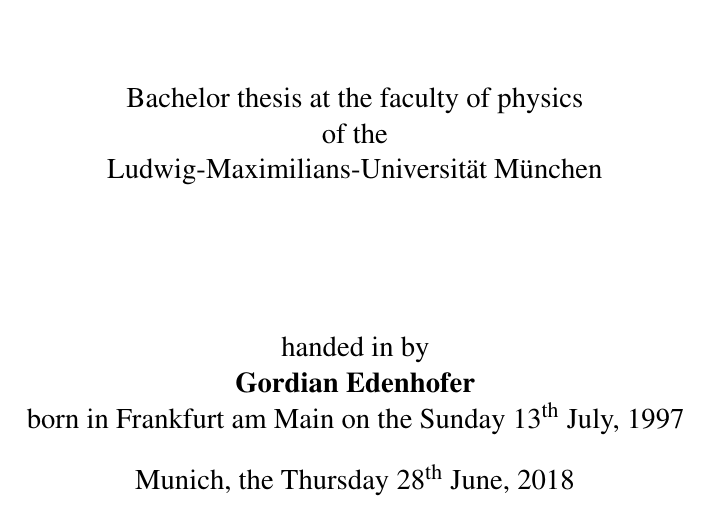
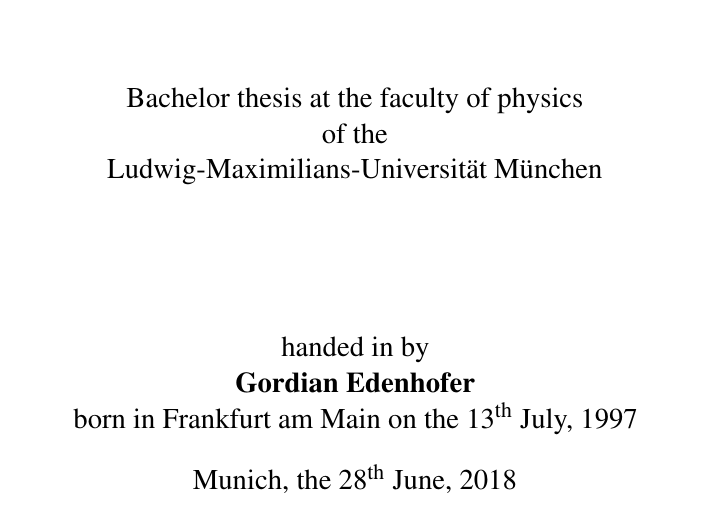
Before and after one commit to Edenhofer/PID-boost, a LaTeX thesis (doc/thesis/main.tex, which reads doc/thesis/cover.tex): part of page 3 of 20, cut so that both start at the same text. Compiled offline with pdfLaTeX.

Commit message:
thesis: Proper English date without day of week

```diff
--- a/doc/thesis/cover.tex
+++ b/doc/thesis/cover.tex
@@ -24,8 +24,8 @@
 		\hspace*{1cm}handed in by \\
 		{\bf
 		\hspace*{1cm}Gordian Edenhofer \\ }
-		\hspace*{1cm}born in Frankfurt am Main on the \dateenglish\formatdate{13}{07}{1997} \\ [0.5cm]
+		\hspace*{1cm}born in Frankfurt am Main on the \formatdate{13}{07}{1997} \\ [0.5cm]
 		%\hspace*{1cm}\today
-		\hspace*{1cm}Munich, the \dateenglish\formatdate{28}{06}{2018}
+		\hspace*{1cm}Munich, the \formatdate{28}{06}{2018}
 	\end{large}
 \end{center}
--- a/doc/thesis/main.tex
+++ b/doc/thesis/main.tex
@@ -1,5 +1,6 @@
 \documentclass[english,12pt,twoside,a4paper]{report}
-    \usepackage[ngerman,english]{babel,varioref}		% Language specification
+    \usepackage[ngerman,english]{babel}		% Language specification
+    \usepackage{varioref}       % Better references but possibly unstable
     \usepackage[utf8]{inputenc}
     \usepackage[T1]{fontenc}    % Required to output umlauts in a PDF
     \usepackage{pslatex}
@@ -28,8 +29,7 @@
 	\usepackage[style=numeric,backend=biber]{biblatex}
 	\usepackage[bookmarks]{hyperref}	% Clickable references
 
-    %\usepackage[ddmmyyyy]{datetime}
-	\usepackage{datetime}		% Flexible date specification
+	\usepackage[nodayofweek]{datetime}		% Flexible date specification
 	\newcommand{\leadingzero}[1]{\ifnum#1<10 0\the#1\else\the#1\fi}
 	\newcommand{\todayddmmyyyy}{\leadingzero{\day}.\leadingzero{\month}.\the\year}
 	\newcommand{\mathcolorbox}[2]{\colorbox{#1}{$\displaystyle #2$}}
```
